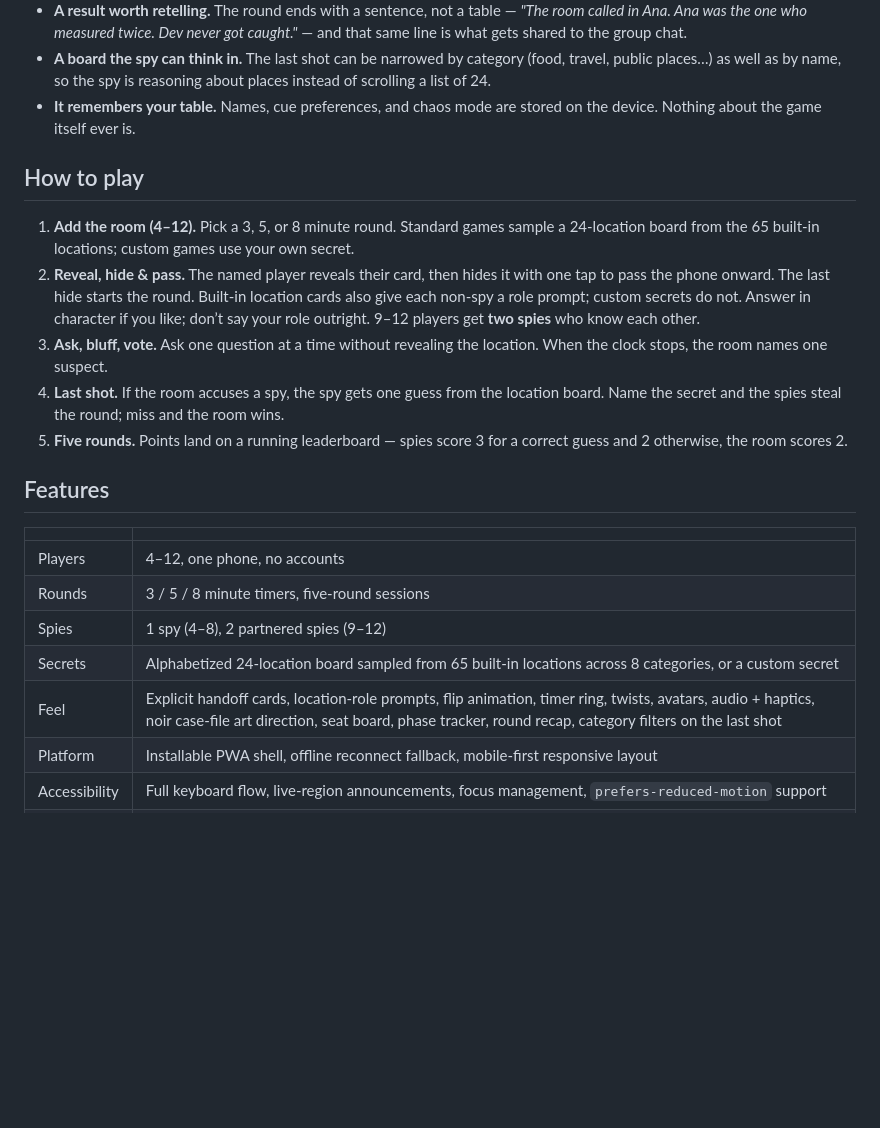
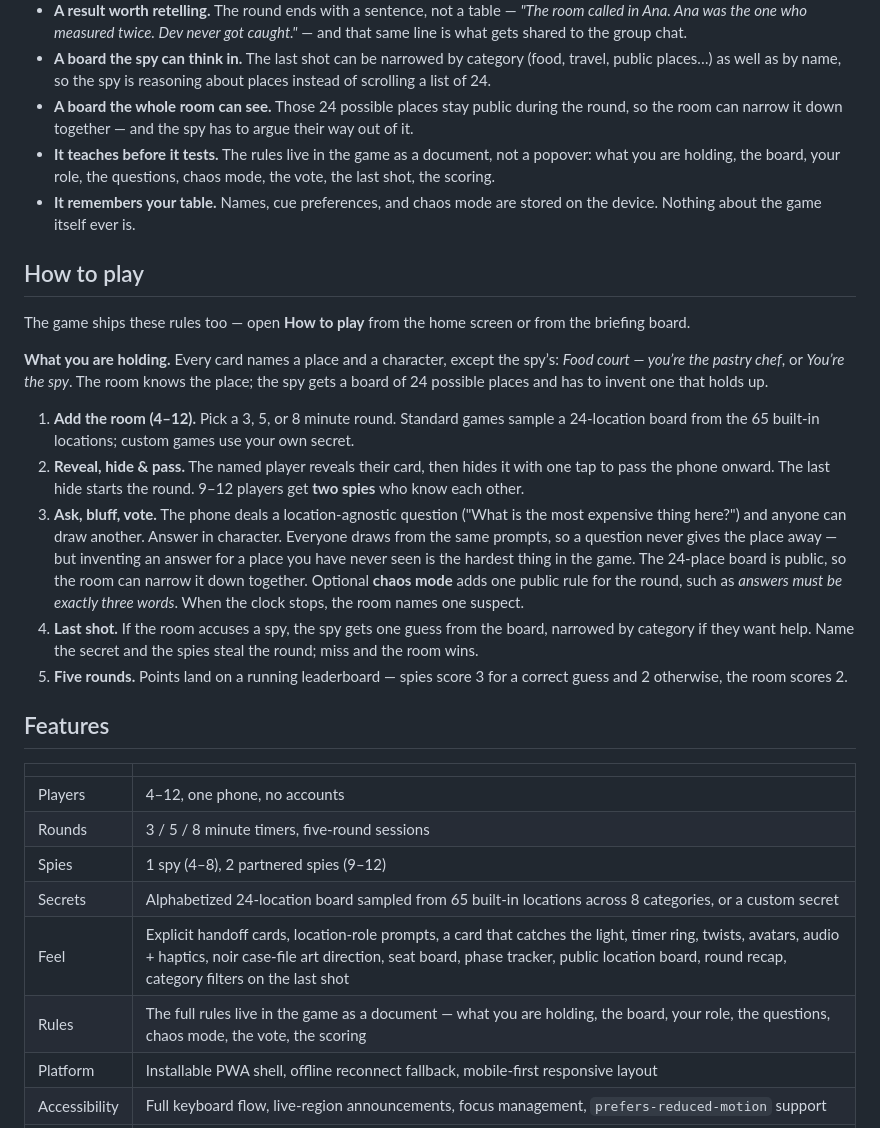
Before and after one commit to AliVaseghnia/spy-in-the-room, a Markdown page: README.md, the part around the change. Drawn GitHub-style; blank space fills up the shorter version.

Commit message:
docs: bring the README rules in line with the game
The README's how-to-play still described the old flow: it never said
what a role is, never mentioned the dealt prompt, and claimed a flip
animation the card no longer has. It now mirrors the in-game rules
document and points at it.

```diff
--- a/README.md
+++ b/README.md
@@ -53,24 +53,42 @@ built to feel like a game you reach for again:
 - **A board the spy can think in.** The last shot can be narrowed by category
   (food, travel, public places…) as well as by name, so the spy is reasoning
   about places instead of scrolling a list of 24.
+- **A board the whole room can see.** Those 24 possible places stay public
+  during the round, so the room can narrow it down together — and the spy has
+  to argue their way out of it.
+- **It teaches before it tests.** The rules live in the game as a document, not
+  a popover: what you are holding, the board, your role, the questions, chaos
+  mode, the vote, the last shot, the scoring.
 - **It remembers your table.** Names, cue preferences, and chaos mode are
   stored on the device. Nothing about the game itself ever is.
 
 ## How to play
+
+The game ships these rules too — open **How to play** from the home screen or
+from the briefing board.
+
+**What you are holding.** Every card names a place and a character, except the
+spy’s: *Food court — you’re the pastry chef*, or *You’re the spy*. The room
+knows the place; the spy gets a board of 24 possible places and has to invent
+one that holds up.
 
 1. **Add the room (4–12).** Pick a 3, 5, or 8 minute round. Standard games
    sample a 24-location board from the 65 built-in locations; custom games use
    your own secret.
 2. **Reveal, hide & pass.** The named player reveals their card, then hides it
    with one tap to pass the phone onward. The last hide starts the round.
-   Built-in location cards also give each non-spy a role prompt; custom
-   secrets do not. Answer in character if you like; don’t say your role outright.
    9–12 players get **two spies** who know each other.
-3. **Ask, bluff, vote.** Ask one question at a time without revealing the
-   location. When the clock stops, the room names one suspect.
+3. **Ask, bluff, vote.** The phone deals a location-agnostic question ("What
+   is the most expensive thing here?") and anyone can draw another. Answer in
+   character. Everyone draws from the same prompts, so a question never gives
+   the place away — but inventing an answer for a place you have never seen is
+   the hardest thing in the game. The 24-place board is public, so the room can
+   narrow it down together. Optional **chaos mode** adds one public rule for
+   the round, such as *answers must be exactly three words*. When the clock
+   stops, the room names one suspect.
 4. **Last shot.** If the room accuses a spy, the spy gets one guess from the
-   location board. Name the secret and the spies steal the round; miss and the
-   room wins.
+   board, narrowed by category if they want help. Name the secret and the
+   spies steal the round; miss and the room wins.
 5. **Five rounds.** Points land on a running leaderboard — spies score 3 for
    a correct guess and 2 otherwise, the room scores 2.
 
@@ -82,7 +100,8 @@ built to feel like a game you reach for again:
 | Rounds | 3 / 5 / 8 minute timers, five-round sessions |
 | Spies | 1 spy (4–8), 2 partnered spies (9–12) |
 | Secrets | Alphabetized 24-location board sampled from 65 built-in locations across 8 categories, or a custom secret |
-| Feel | Explicit handoff cards, location-role prompts, flip animation, timer ring, twists, avatars, audio + haptics, noir case-file art direction, seat board, phase tracker, round recap, category filters on the last shot |
+| Feel | Explicit handoff cards, location-role prompts, a card that catches the light, timer ring, twists, avatars, audio + haptics, noir case-file art direction, seat board, phase tracker, public location board, round recap, category filters on the last shot |
+| Rules | The full rules live in the game as a document — what you are holding, the board, your role, the questions, chaos mode, the vote, the scoring |
 | Platform | Installable PWA shell, offline reconnect fallback, mobile-first responsive layout |
 | Accessibility | Full keyboard flow, live-region announcements, focus management, `prefers-reduced-motion` support |
 | Privacy | Server-authoritative roles; pre-result snapshots expose the sorted candidate board but never the true location, spy flags, or roles |
```
